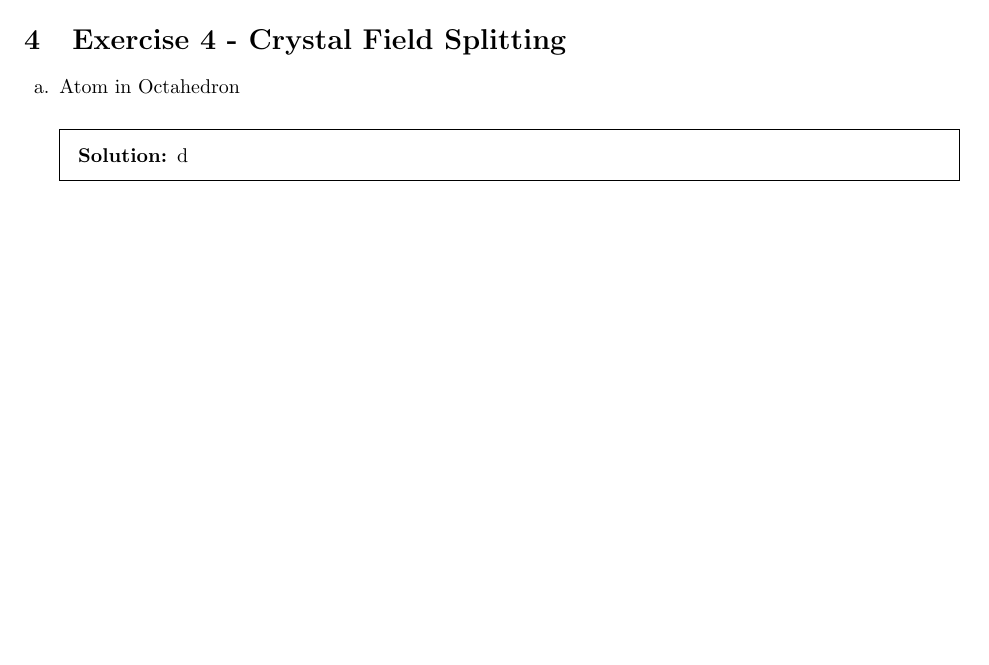
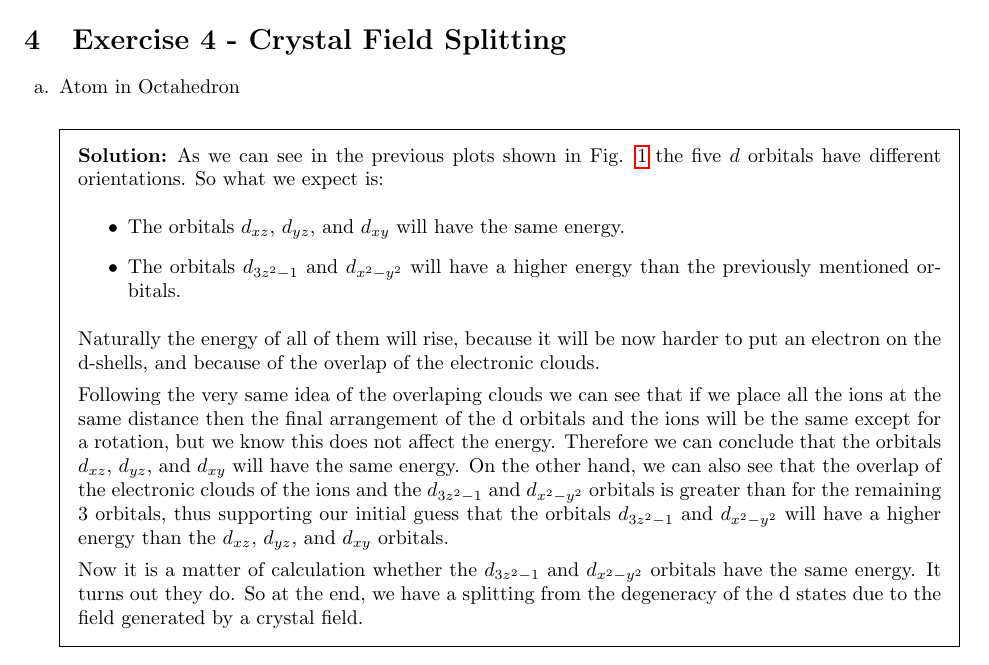
Before and after one commit to UriAceves/QuantumTheoryofMaterialsHW, a LaTeX problem sheet (HW01/main.tex, which reads HW01/problem4.tex): part of page 7 of 7, cut so that both start at the same text, the shorter picture padded with empty space. Compiled offline with pdfLaTeX.

Commit message:
Problem 4 finished

```diff
--- a/HW01/problem4.tex
+++ b/HW01/problem4.tex
@@ -4,7 +4,16 @@
 }
 
 \begin{solution}
-d
+As we can see in the previous plots shown in Fig. \ref{5} the five $d$ orbitals have different orientations. So what we expect is:
+  \begin{itemize}
+    \item The orbitals $d_{xz}$, $d_{yz}$, and $d_{xy}$ will have the same energy.
+    \item The orbitals $d_{3z^2-1}$ and $d_{x^2-y^2}$ will have a higher energy than the previously mentioned orbitals.
+  \end{itemize}
+  Naturally the energy of all of them will rise, because it will be now harder to put an electron on the d-shells, and because of the overlap of the electronic clouds.
+
+  Following the very same idea of the overlaping clouds we can see that if we place all the ions at the same distance then the final arrangement of the d orbitals and the ions will be the same except for a rotation, but we know this does not affect the energy. Therefore we can conclude that the orbitals $d_{xz}$, $d_{yz}$, and $d_{xy}$ will have the same energy. On the other hand, we can also see that the overlap of the electronic clouds of the ions and the $d_{3z^2-1}$ and $d_{x^2-y^2}$ orbitals is greater than for the remaining 3 orbitals, thus supporting our initial guess that the orbitals $d_{3z^2-1}$ and $d_{x^2-y^2}$ will have a higher energy than the $d_{xz}$, $d_{yz}$, and $d_{xy}$ orbitals.
+
+  Now it is a matter of calculation whether the $d_{3z^2-1}$ and $d_{x^2-y^2}$ orbitals have the same energy. It turns out they do. So at the end, we have a splitting from the degeneracy of the d states due to the field generated by a crystal field.
 \end{solution}
 
 \end{questions}
```
Also changed, not shown: HW01/main.tex (+1 -1 lines), HW01/main.pdf.
